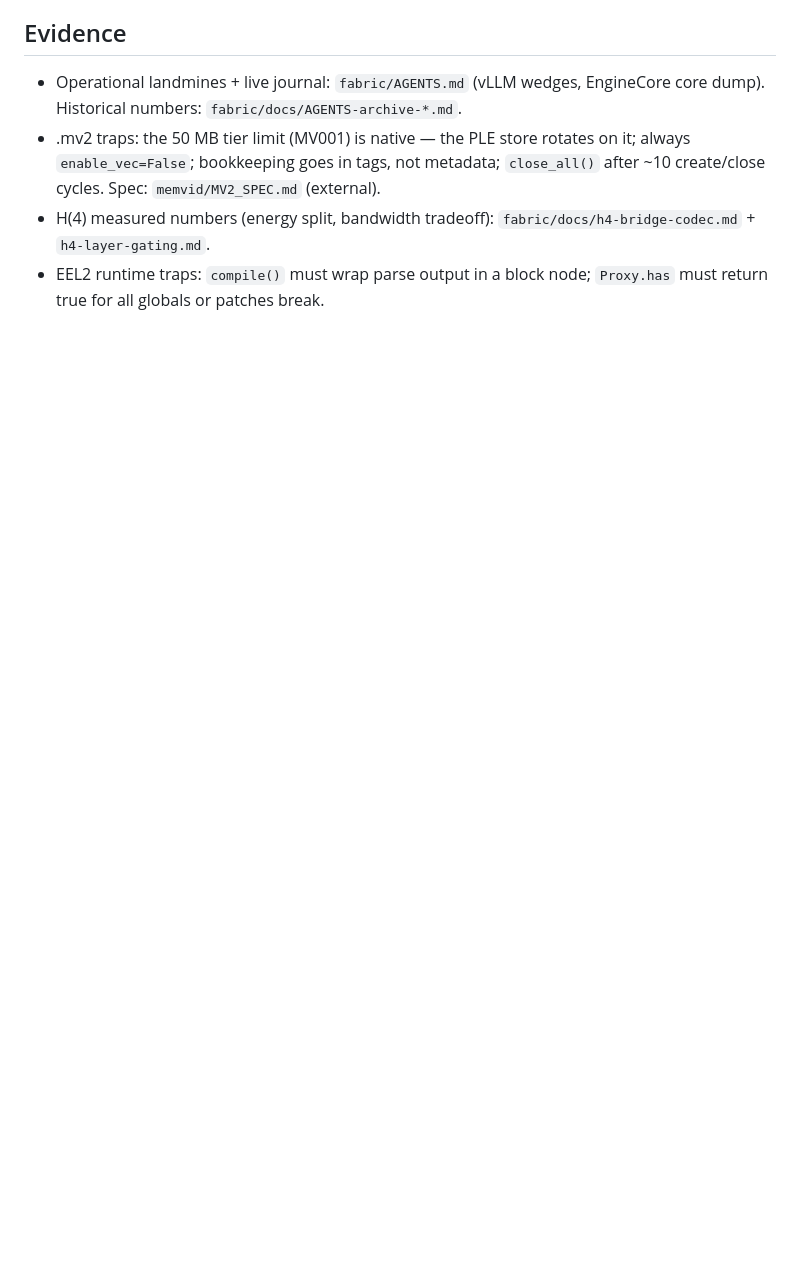
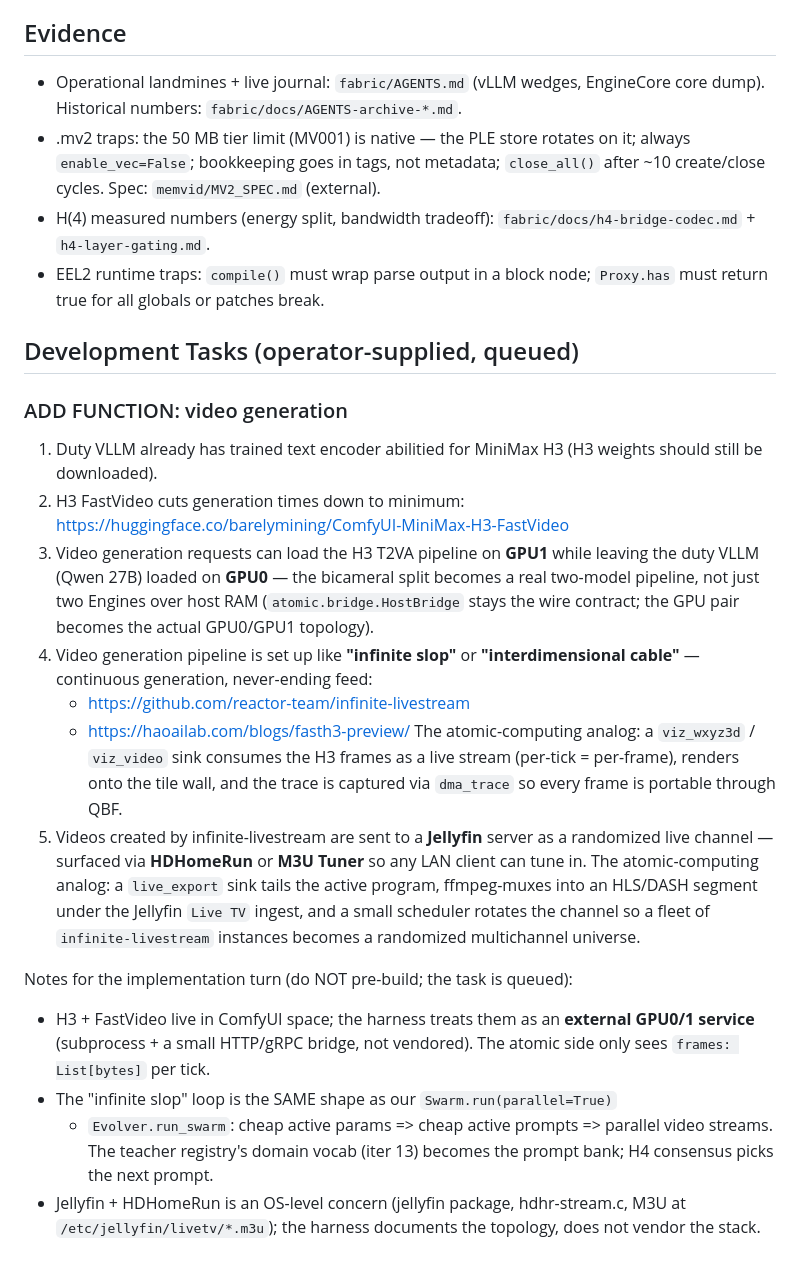
Before and after one commit to bbeartheancient/atomic-computing, a Markdown page: AGENTS.md, the part around the change. Rendered like a GitHub page; blank space fills up the shorter version.

Commit message:
iter 23: queue ADD FUNCTION: video generation (H3 T2VA on GPU1 + infinite-livestream + Jellyfin/HDHomeRun/M3U)

```diff
--- a/AGENTS.md
+++ b/AGENTS.md
@@ -193,3 +193,43 @@ The engine takes an optional `trace=` observer: pure read-only
   `fabric/docs/h4-bridge-codec.md` + `h4-layer-gating.md`.
 - EEL2 runtime traps: `compile()` must wrap parse output in a block node;
   `Proxy.has` must return true for all globals or patches break.
+
+## Development Tasks (operator-supplied, queued)
+
+### ADD FUNCTION: video generation
+1. Duty VLLM already has trained text encoder abilitied for MiniMax H3 (H3
+   weights should still be downloaded).
+2. H3 FastVideo cuts generation times down to minimum:
+   https://huggingface.co/barelymining/ComfyUI-MiniMax-H3-FastVideo
+3. Video generation requests can load the H3 T2VA pipeline on **GPU1** while
+   leaving the duty VLLM (Qwen 27B) loaded on **GPU0** — the bicameral split
+   becomes a real two-model pipeline, not just two Engines over host RAM
+   (`atomic.bridge.HostBridge` stays the wire contract; the GPU pair becomes
+   the actual GPU0/GPU1 topology).
+5. Video generation pipeline is set up like **"infinite slop"** or
+   **"interdimensional cable"** — continuous generation, never-ending feed:
+   - https://github.com/reactor-team/infinite-livestream
+   - https://haoailab.com/blogs/fasth3-preview/
+   The atomic-computing analog: a `viz_wxyz3d` / `viz_video` sink consumes
+   the H3 frames as a live stream (per-tick = per-frame), renders onto the
+   tile wall, and the trace is captured via `dma_trace` so every frame is
+   portable through QBF.
+7. Videos created by infinite-livestream are sent to a **Jellyfin** server
+   as a randomized live channel — surfaced via **HDHomeRun** or **M3U Tuner**
+   so any LAN client can tune in. The atomic-computing analog: a
+   `live_export` sink tails the active program, ffmpeg-muxes into an
+   HLS/DASH segment under the Jellyfin `Live TV` ingest, and a small
+   scheduler rotates the channel so a fleet of `infinite-livestream`
+   instances becomes a randomized multichannel universe.
+
+Notes for the implementation turn (do NOT pre-build; the task is queued):
+- H3 + FastVideo live in ComfyUI space; the harness treats them as an
+  **external GPU0/1 service** (subprocess + a small HTTP/gRPC bridge, not
+  vendored). The atomic side only sees `frames: List[bytes]` per tick.
+- The "infinite slop" loop is the SAME shape as our `Swarm.run(parallel=True)`
+  + `Evolver.run_swarm`: cheap active params => cheap active prompts =>
+  parallel video streams. The teacher registry's domain vocab (iter 13)
+  becomes the prompt bank; H4 consensus picks the next prompt.
+- Jellyfin + HDHomeRun is an OS-level concern (jellyfin package,
+  hdhr-stream.c, M3U at `/etc/jellyfin/livetv/*.m3u`); the harness
+  documents the topology, does not vendor the stack.
```
